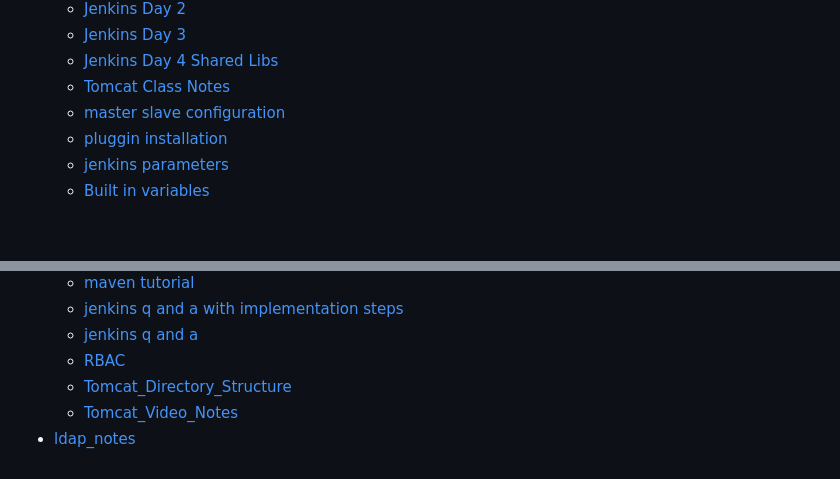
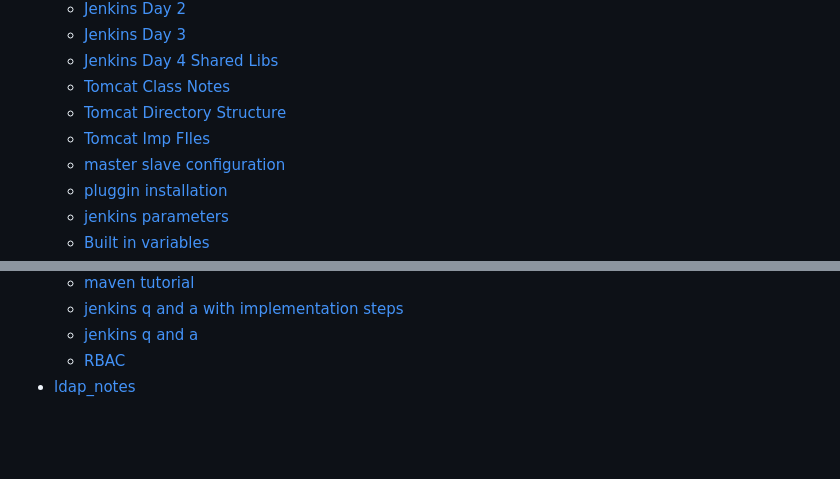
Before and after one commit to nimbuswiztech/Notes-July26, a Markdown page: SUMMARY.md, 2 parts joined by grey strips. Drawn GitHub-style; blank space fills up the shorter version.

Commit message:
GITBOOK-25: change request with no subject merged in GitBook

```diff
--- a/SUMMARY.md
+++ b/SUMMARY.md
@@ -56,6 +56,8 @@
   * [Jenkins Day 3](july-26-daily-class-notes/cicd-jenkins/jenkins-day-3.md)
   * [Jenkins Day 4   Shared Libs](july-26-daily-class-notes/cicd-jenkins/jenkins-day-4-shared-libs.md)
   * [Tomcat Class Notes](july-26-daily-class-notes/cicd-jenkins/tomcat-class-notes.md)
+  * [Tomcat Directory Structure](july-26-daily-class-notes/cicd-jenkins/tomcat-directory-structure.md)
+  * [Tomcat Imp FIles](july-26-daily-class-notes/cicd-jenkins/tomcat-imp-files.md)
   * [master slave configuration](july-26-daily-class-notes/cicd-jenkins/master-slave-configuration.md)
   * [pluggin installation](july-26-daily-class-notes/cicd-jenkins/pluggin-installation.md)
   * [jenkins parameters](july-26-daily-class-notes/cicd-jenkins/jenkins-parameters.md)
@@ -73,6 +75,4 @@
   * [jenkins q and a with implementation steps](july-26-daily-class-notes/cicd-jenkins/jenkins-q-and-a-with-implementation-steps.md)
   * [jenkins q and a](july-26-daily-class-notes/cicd-jenkins/jenkins-q-and-a.md)
   * [RBAC](july-26-daily-class-notes/cicd-jenkins/rbac.md)
-  * [Tomcat\_Directory\_Structure](july-26-daily-class-notes/cicd-jenkins/tomcat_directory_structure.md)
-  * [Tomcat\_Video\_Notes](july-26-daily-class-notes/cicd-jenkins/tomcat_video_notes.md)
 * [ldap\_notes](july-26-daily-class-notes/ldap_notes.md)
```
Also changed, not shown: july-26-daily-class-notes/cicd-jenkins/tomcat-directory-structure.md (renamed from july-26-daily-class-notes/cicd-jenkins/tomcat_directory_structure.md), july-26-daily-class-notes/cicd-jenkins/tomcat-imp-files.md (renamed from july-26-daily-class-notes/cicd-jenkins/tomcat_video_notes.md).
